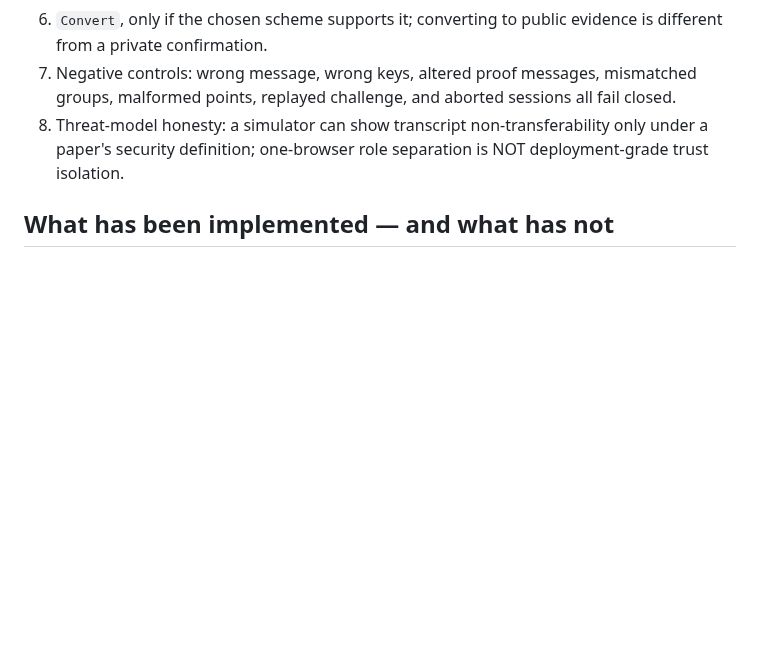
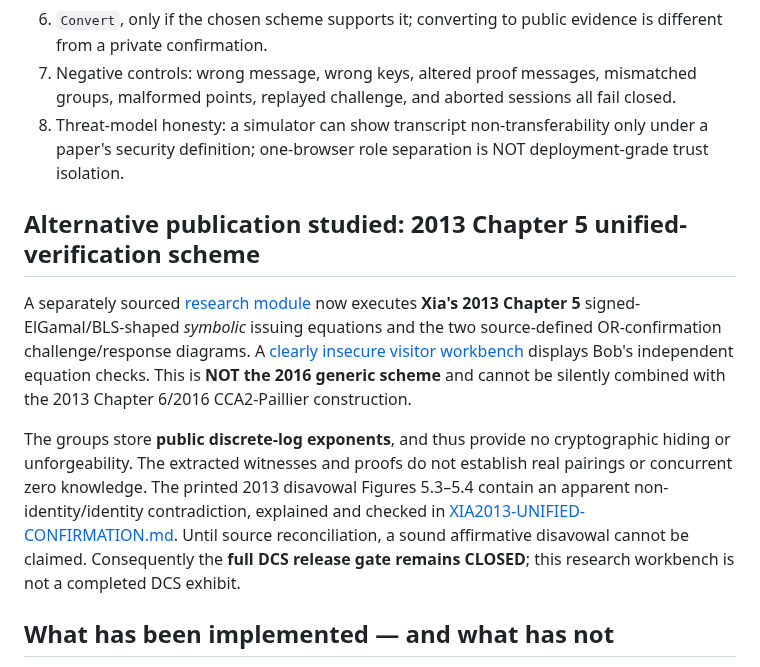
Before and after one commit to systemslibrarian/crypto-lab-confirmer-signatures, a Markdown page: RESEARCH-GATE.md, the part around the change. GitHub-like rendering; blank space fills up the shorter version.

Commit message:
Track separate Xia 2013 symbolic OR confirmation and disavowal blocker without weakening full gate

```diff
--- a/RESEARCH-GATE.md
+++ b/RESEARCH-GATE.md
@@ -16,6 +16,12 @@ A chosen, published and fully specified scheme must provide:
 6. `Convert`, only if the chosen scheme supports it; converting to public evidence is different from a private confirmation.
 7. Negative controls: wrong message, wrong keys, altered proof messages, mismatched groups, malformed points, replayed challenge, and aborted sessions all fail closed.
 8. Threat-model honesty: a simulator can show transcript non-transferability only under a paper's security definition; one-browser role separation is NOT deployment-grade trust isolation.
+
+## Alternative publication studied: 2013 Chapter 5 unified-verification scheme
+
+A separately sourced [research module](research/dcs-uv-symbolic.mjs) now executes **Xia's 2013 Chapter 5** signed-ElGamal/BLS-shaped *symbolic* issuing equations and the two source-defined OR-confirmation challenge/response diagrams. A [clearly insecure visitor workbench](https://systemslibrarian.github.io/crypto-lab-confirmer-signatures/symbolic/) displays Bob's independent equation checks. This is **NOT the 2016 generic scheme** and cannot be silently combined with the 2013 Chapter 6/2016 CCA2-Paillier construction.
+
+The groups store **public discrete-log exponents**, and thus provide no cryptographic hiding or unforgeability. The extracted witnesses and proofs do not establish real pairings or concurrent zero knowledge. The printed 2013 disavowal Figures 5.3–5.4 contain an apparent non-identity/identity contradiction, explained and checked in [XIA2013-UNIFIED-CONFIRMATION.md](research/XIA2013-UNIFIED-CONFIRMATION.md). Until source reconciliation, a sound affirmative disavowal cannot be claimed. Consequently the **full DCS release gate remains CLOSED**; this research workbench is not a completed DCS exhibit.
 
 ## What has been implemented — and what has not
 
```
